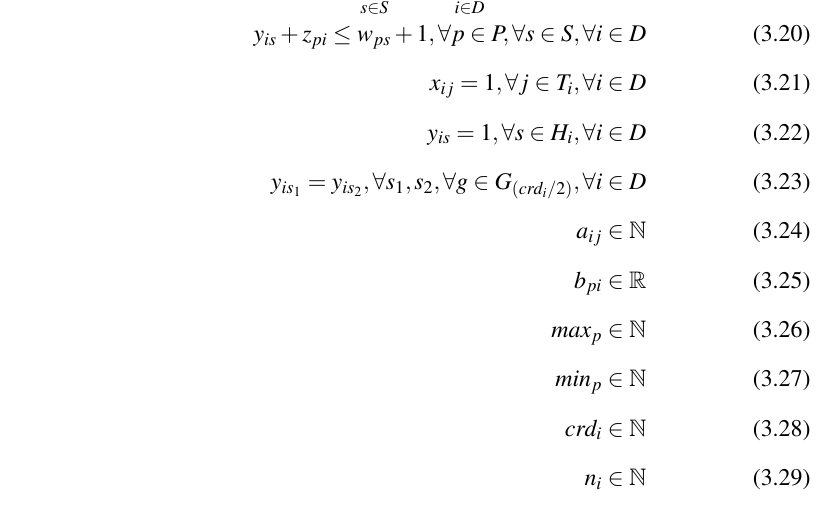
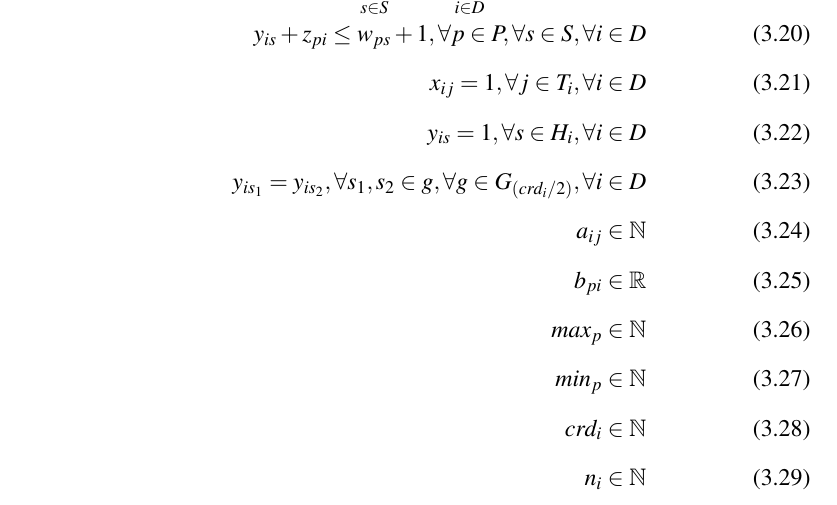
Before and after one commit to jhonatadam/tcc2, a LaTeX thesis (template-tcc2-master/documento.tex, which reads template-tcc2-master/elementos-textuais/modelo-para-o-papd.tex): part of page 30 of 36, cut so that both start at the same text. Compiled offline with pdfLaTeX.

Commit message:
versão da biblioteca

```diff
--- a/template-tcc2-master/elementos-textuais/modelo-para-o-papd.tex
+++ b/template-tcc2-master/elementos-textuais/modelo-para-o-papd.tex
@@ -318,7 +318,7 @@ x_{ij} = 1, \forall{j\in{T_i}},\forall{i \in{D}} &&\\
 \label{r22}
 y_{is} = 1, \forall{s \in{H_i}}, \forall{i \in{D}} &&\\
 \label{r23}
-y_{is_1} = y_{is_2}, \forall{s_1, s_2}, \forall{g\in{G_{(crd_i/2)}}}, \forall{i\in{D}} &&\\
+y_{is_1} = y_{is_2}, \forall{s_1, s_2\in{g}}, \forall{g\in{G_{(crd_i/2)}}}, \forall{i\in{D}} &&\\
 \label{r24}
 a_{ij}\in{\mathbb{N}} &&\\
 \label{r25}
```
Also changed, not shown: template-tcc2-master/documento.pdf, 2 other files.
